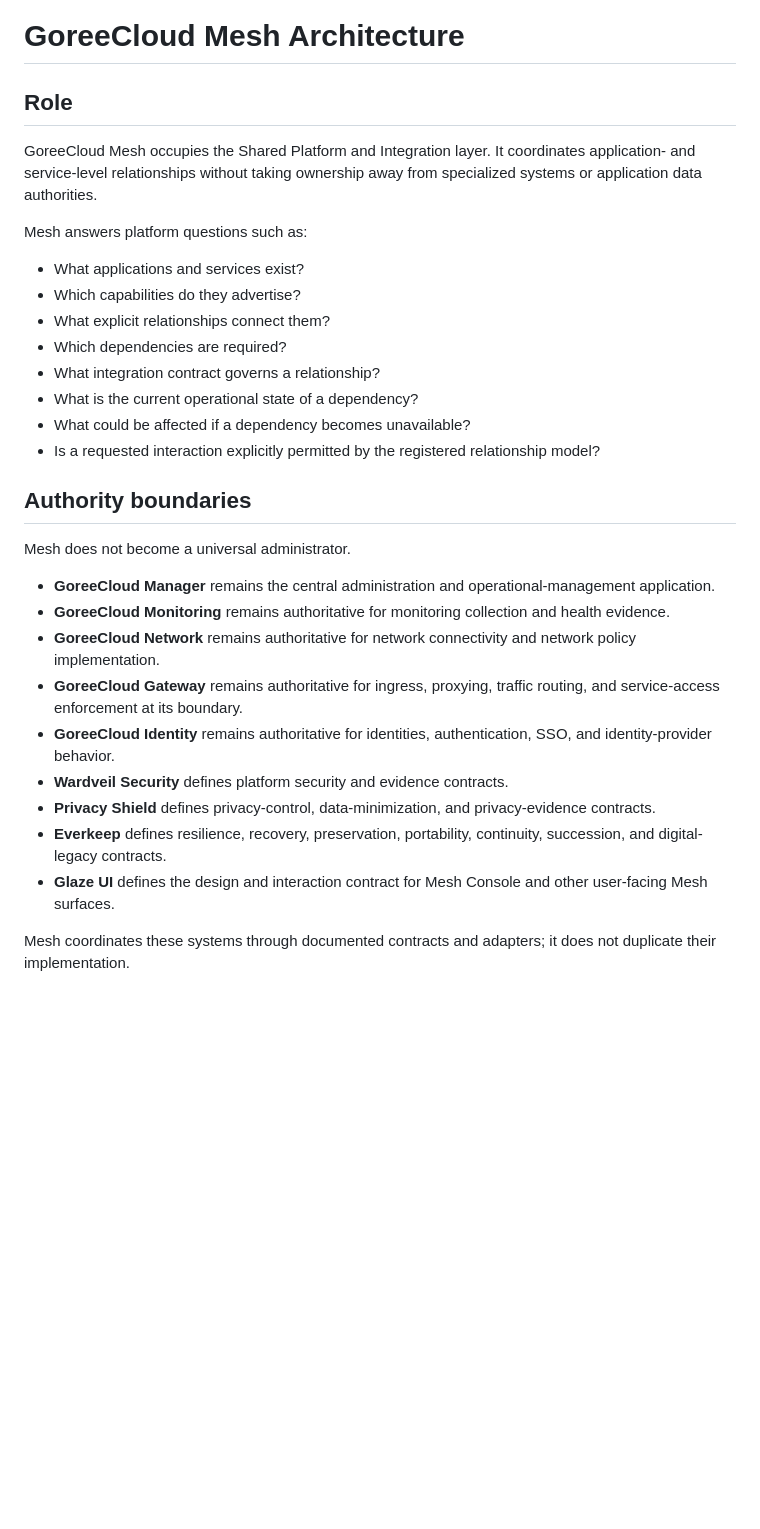
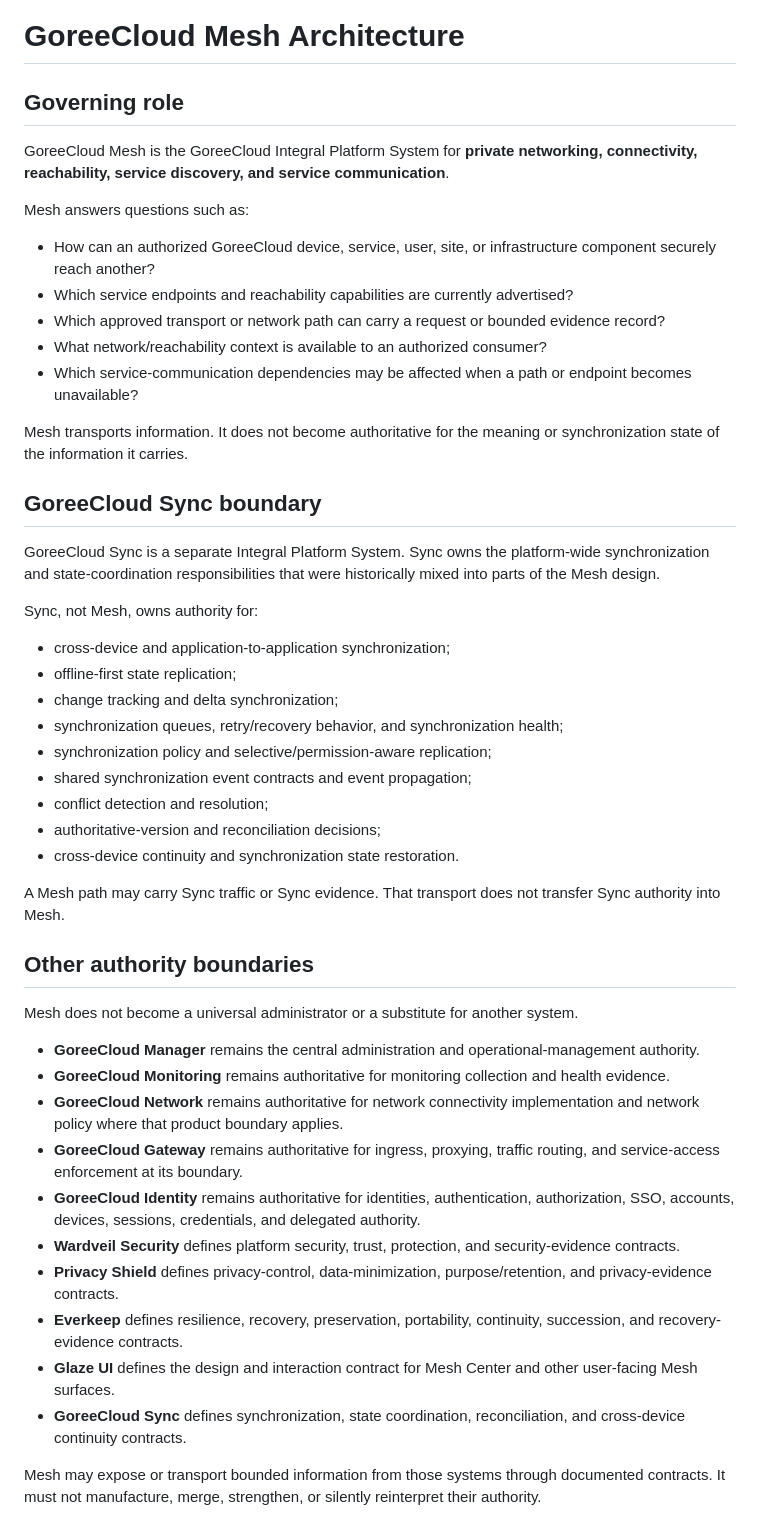
Before and after one commit to GoreeCloud/goreecloud-mesh, a Markdown page: docs/architecture.md, the part around one of its changes. Rendered like a GitHub page; blank space fills up the shorter version.

Commit message:
Separate Mesh connectivity from Sync coordination

```diff
--- a/docs/architecture.md
+++ b/docs/architecture.md
@@ -1,33 +1,51 @@
 # GoreeCloud Mesh Architecture
 
-## Role
+## Governing role
 
-GoreeCloud Mesh occupies the Shared Platform and Integration layer. It coordinates application- and service-level relationships without taking ownership away from specialized systems or application data authorities.
+GoreeCloud Mesh is the GoreeCloud Integral Platform System for **private networking, connectivity, reachability, service discovery, and service communication**.
 
-Mesh answers platform questions such as:
+Mesh answers questions such as:
 
-- What applications and services exist?
-- Which capabilities do they advertise?
-- What explicit relationships connect them?
-- Which dependencies are required?
-- What integration contract governs a relationship?
-- What is the current operational state of a dependency?
-- What could be affected if a dependency becomes unavailable?
-- Is a requested interaction explicitly permitted by the registered relationship model?
+- How can an authorized GoreeCloud device, service, user, site, or infrastructure component securely reach another?
+- Which service endpoints and reachability capabilities are currently advertised?
+- Which approved transport or network path can carry a request or bounded evidence record?
+- What network/reachability context is available to an authorized consumer?
+- Which service-communication dependencies may be affected when a path or endpoint becomes unavailable?
 
-## Authority boundaries
+Mesh transports information. It does not become authoritative for the meaning or synchronization state of the information it carries.
 
-Mesh does not become a universal administrator.
+## GoreeCloud Sync boundary
 
-- **GoreeCloud Manager** remains the central administration and operational-management application.
+GoreeCloud Sync is a separate Integral Platform System. Sync owns the platform-wide synchronization and state-coordination responsibilities that were historically mixed into parts of the Mesh design.
+
+Sync, not Mesh, owns authority for:
+
+- cross-device and application-to-application synchronization;
+- offline-first state replication;
+- change tracking and delta synchronization;
+- synchronization queues, retry/recovery behavior, and synchronization health;
+- synchronization policy and selective/permission-aware replication;
+- shared synchronization event contracts and event propagation;
+- conflict detection and resolution;
+- authoritative-version and reconciliation decisions;
+- cross-device continuity and synchronization state restoration.
+
+A Mesh path may carry Sync traffic or Sync evidence. That transport does not transfer Sync authority into Mesh.
+
+## Other authority boundaries
+
+Mesh does not become a universal administrator or a substitute for another system.
+
+- **GoreeCloud Manager** remains the central administration and operational-management authority.
 - **GoreeCloud Monitoring** remains authoritative for monitoring collection and health evidence.
-- **GoreeCloud Network** remains authoritative for network connectivity and network policy implementation.
+- **GoreeCloud Network** remains authoritative for network connectivity implementation and network policy where that product boundary applies.
 - **GoreeCloud Gateway** remains authoritative for ingress, proxying, traffic routing, and service-access enforcement at its boundary.
-- **GoreeCloud Identity** remains authoritative for identities, authentication, SSO, and identity-provider behavior.
-- **Wardveil Security** defines platform security and evidence contracts.
-- **Privacy Shield** defines privacy-control, data-minimization, and privacy-evidence contracts.
-- **Everkeep** defines resilience, recovery, preservation, portability, continuity, succession, and digital-legacy contracts.
-- **Glaze UI** defines the design and interaction contract for Mesh Console and other user-facing Mesh surfaces.
+- **GoreeCloud Identity** remains authoritative for identities, authentication, authorization, SSO, accounts, devices, sessions, credentials, and delegated authority.
+- **Wardveil Security** defines platform security, trust, protection, and security-evidence contracts.
+- **Privacy Shield** defines privacy-control, data-minimization, purpose/retention, and privacy-evidence contracts.
+- **Everkeep** defines resilience, recovery, preservation, portability, continuity, succession, and recovery-evidence contracts.
+- **Glaze UI** defines the design and interaction contract for Mesh Center and other user-facing Mesh surfaces.
+- **GoreeCloud Sync** defines synchronization, state coordination, reconciliation, and cross-device continuity contracts.
 
-Mesh coordinates these systems through documented contracts and adapters; it does not duplicate their implementation.
+Mesh may expose or transport bounded information from those systems through documented contracts. It must not manufacture, merge, strengthen, or silently reinterpret their authority.
 
```
Also changed, not shown: other parts of docs/architecture.md (+65 -36 lines).
